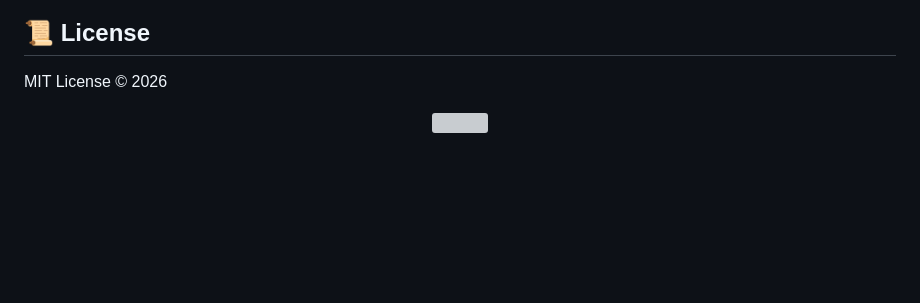
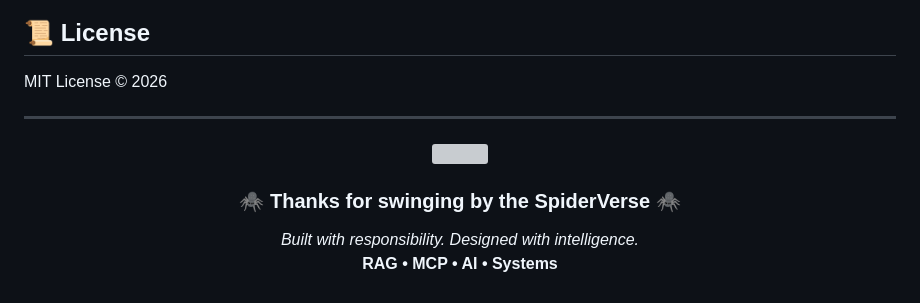
Before and after one commit to NOVA0206/rag-mcp-chatbot, a Markdown page: README.md, the part around one of its changes. Rendered like a GitHub page; blank space fills up the shorter version; grey boxes are pictures that could not be loaded.

```diff
--- a/README.md
+++ b/README.md
@@ -198,4 +211,6 @@ Topic: *RAG, MCP & Real-World AI Systems*
 
 MIT License © 2026
 
+---
+
 <p align="center">
@@ -203 +218,8 @@ MIT License © 2026
 </p>
+
+<h3 align="center">🕷️ Thanks for swinging by the SpiderVerse 🕷️</h3>
+
+<p align="center">
+  <i>Built with responsibility. Designed with intelligence.</i><br/>
+  <b>RAG • MCP • AI • Systems</b>
+</p>
```
Also changed, not shown: other parts of README.md (+16 -3 lines).
